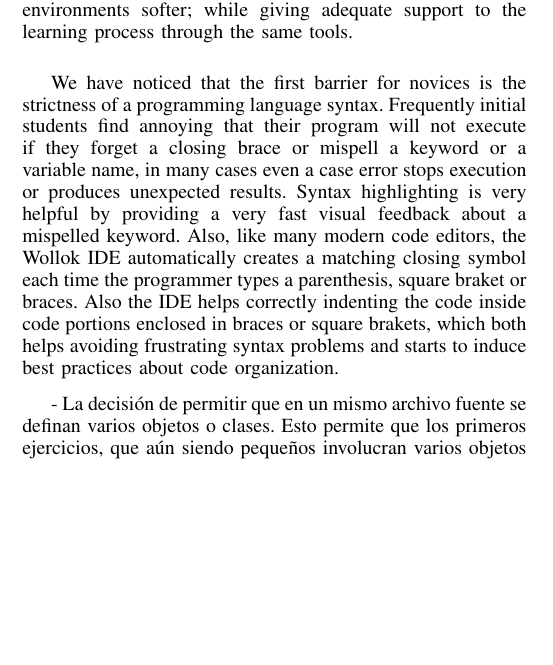
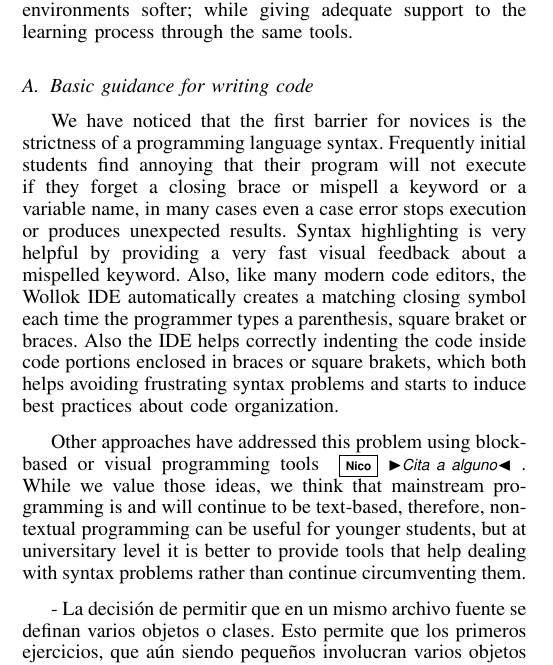
Before and after one commit to npasserini/2017-Wollok-Lacio, a LaTeX paper (main.tex, which reads solution:ide.tex): part of one column of page 4 of 8, cut so that both start at the same text, the shorter picture padded with empty space. Compiled offline with pdfLaTeX.

Commit message:
Comparación con syntax-less approaches.

```diff
--- a/solution:ide.tex
+++ b/solution:ide.tex
@@ -26,13 +26,16 @@ In particular, the Wollok environment provides tools focused to the following go
 
 We remark that several of the tools that the Wollok environment provides are common, in exact or approximate form, to those provided by mainstream industrial IDEs like e.g. Eclipse, Visual Studio or the Idea series. In this way, we aim to make both the programming experience more appealing to the students, and the transition to later courses and work environments softer; while giving adequate support to the learning process through the same tools.
 
-\medskip
-
+\subsection{Basic guidance for writing code}
 % To guide and ease the acual code writing
 We have noticed that the first barrier for novices is the strictness of a programming language syntax. Frequently initial students find annoying that their program will not execute if they forget a closing brace or mispell a keyword or a variable name, in many cases even a case error stops execution or produces unexpected results.
 Syntax highlighting is very helpful by providing a very fast visual feedback about a mispelled keyword.
 Also, like many modern code editors, the Wollok IDE automatically creates a matching closing symbol each time the programmer types a parenthesis, square braket or braces.
 Also the IDE helps correctly indenting the code inside code portions enclosed in braces or square brakets, which both helps avoiding frustrating syntax problems and starts to induce best practices about code organization.
+
+Other approaches have addressed this problem using block-based or visual programming tools \np{Cita a alguno}.
+While we value those ideas, we think that mainstream programming is and will continue to be text-based, therefore, non-textual programming can be useful for younger students, but at universitary level it is better to provide tools that help dealing with syntax problems rather than continue circumventing them.
+
 
   - La decisión de permitir que en un mismo archivo fuente se definan varios objetos o clases. Esto permite que los primeros ejercicios, que aún siendo pequeños involucran varios objetos o clases, puedan resolverse en un único archivo. Después el mecanismo sencillo de modularización incluido en el lenguaje permite extendernos a varios archivos, y las facilidades de organizacion de código (de las que hablaremos a continuación) ayudan a evitar el caos de fuentes.
 - Otros que requieren un buen nivel de análisis del código.
```
Also changed, not shown: main.pdf.
